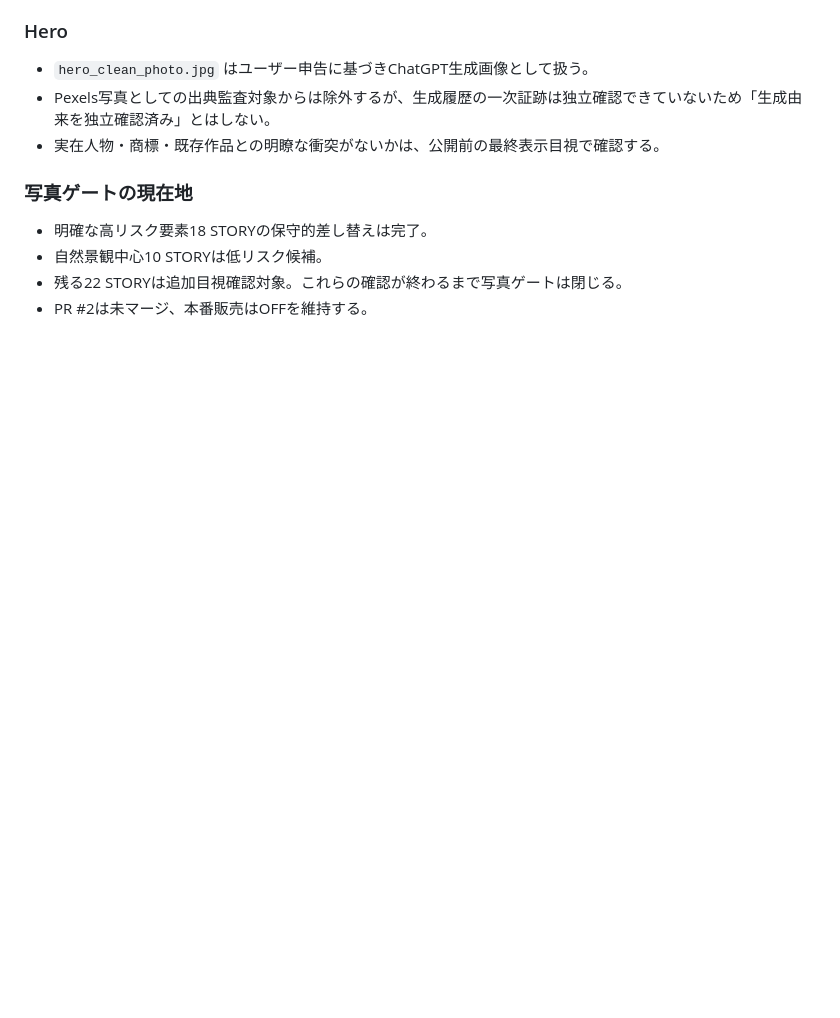
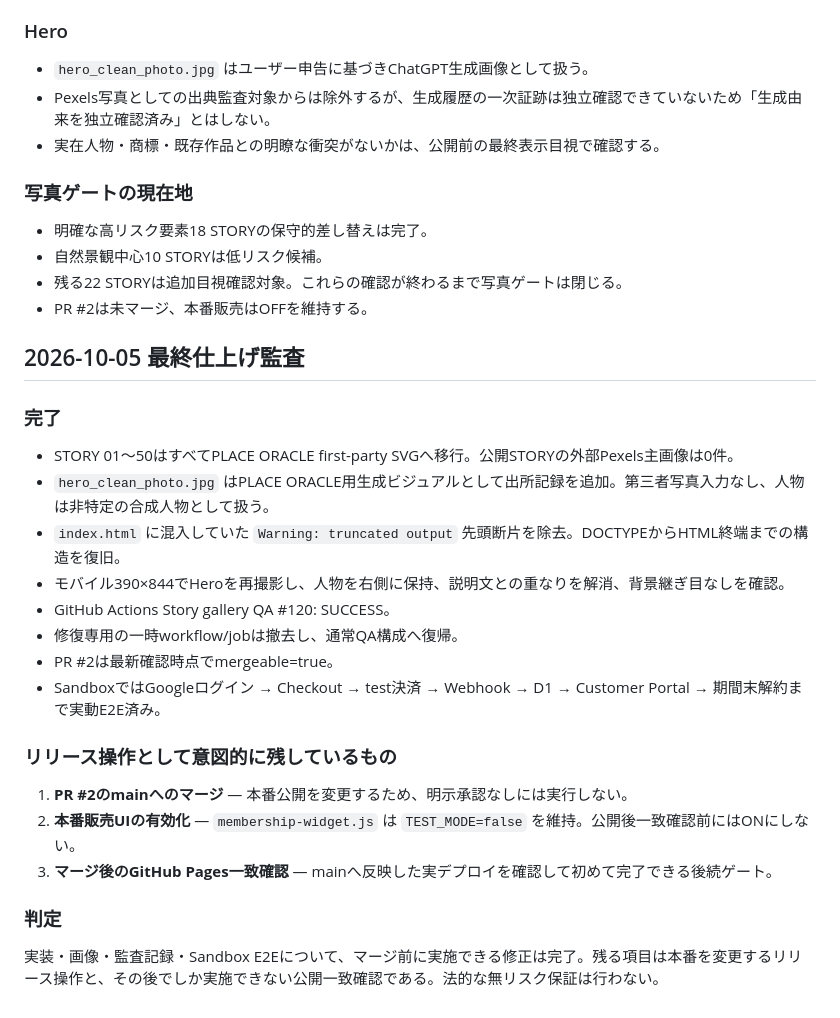
Before and after one commit to placeoracle/place-oracle, a Markdown page: COMMERCIAL_READINESS.md, the part around the change. GitHub-like rendering; blank space fills up the shorter version.

Commit message:
docs: finalize pre-merge commercial readiness audit

```diff
--- a/COMMERCIAL_READINESS.md
+++ b/COMMERCIAL_READINESS.md
@@ -264,3 +264,24 @@ GitHub Pages の静的な HTML だけでは、秘密鍵を保護した Webhook
 - 自然景観中心10 STORYは低リスク候補。
 - 残る22 STORYは追加目視確認対象。これらの確認が終わるまで写真ゲートは閉じる。
 - PR #2は未マージ、本番販売はOFFを維持する。
+
+
+## 2026-10-05 最終仕上げ監査
+
+### 完了
+- STORY 01〜50はすべてPLACE ORACLE first-party SVGへ移行。公開STORYの外部Pexels主画像は0件。
+- `hero_clean_photo.jpg` はPLACE ORACLE用生成ビジュアルとして出所記録を追加。第三者写真入力なし、人物は非特定の合成人物として扱う。
+- `index.html` に混入していた `Warning: truncated output` 先頭断片を除去。DOCTYPEからHTML終端までの構造を復旧。
+- モバイル390×844でHeroを再撮影し、人物を右側に保持、説明文との重なりを解消、背景継ぎ目なしを確認。
+- GitHub Actions Story gallery QA #120: SUCCESS。
+- 修復専用の一時workflow/jobは撤去し、通常QA構成へ復帰。
+- PR #2は最新確認時点でmergeable=true。
+- SandboxではGoogleログイン → Checkout → test決済 → Webhook → D1 → Customer Portal → 期間末解約まで実動E2E済み。
+
+### リリース操作として意図的に残しているもの
+1. **PR #2のmainへのマージ** — 本番公開を変更するため、明示承認なしには実行しない。
+2. **本番販売UIの有効化** — `membership-widget.js` は `TEST_MODE=false` を維持。公開後一致確認前にはONにしない。
+3. **マージ後のGitHub Pages一致確認** — mainへ反映した実デプロイを確認して初めて完了できる後続ゲート。
+
+### 判定
+実装・画像・監査記録・Sandbox E2Eについて、マージ前に実施できる修正は完了。残る項目は本番を変更するリリース操作と、その後でしか実施できない公開一致確認である。法的な無リスク保証は行わない。
```
